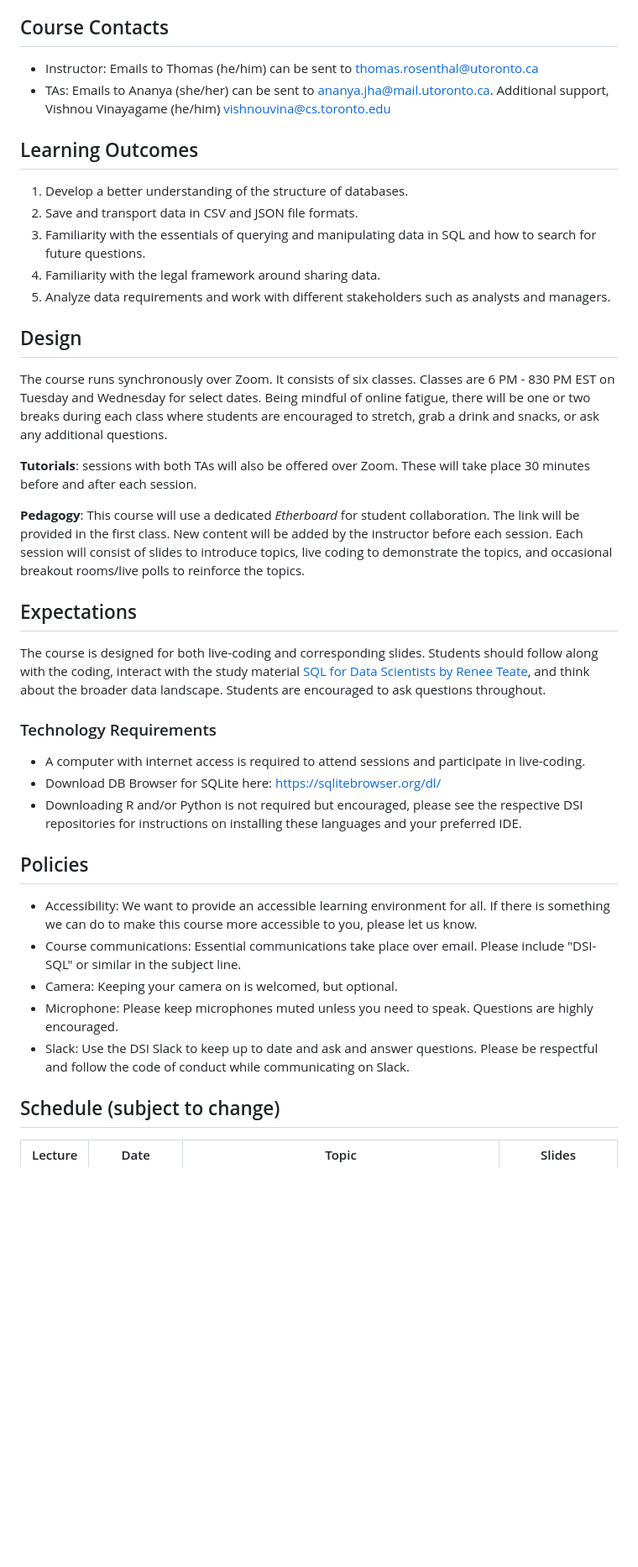
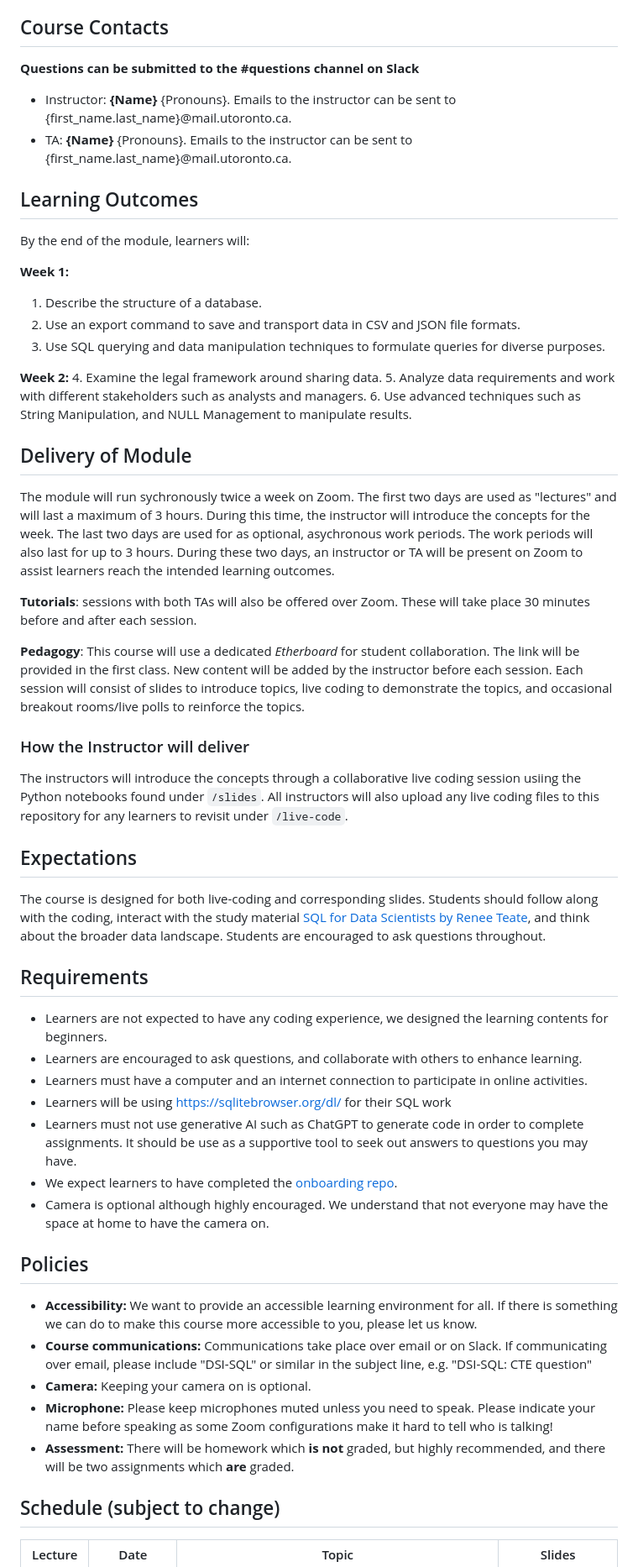
Before and after one commit to UofT-DSI/sql, a Markdown page: README.md, the part around one of its changes. Shown at 84% size. Rendered like a GitHub page; blank space fills up the shorter version.

```diff
--- a/README.md
+++ b/README.md
@@ -20,38 +20,53 @@ SQL is used across the machine learning pipeline, and a fundamental skill for da
 Learners are first introduced to data modelling and how to think about the structure of databases. The majority of the course is devoted learning the necessary commands and their syntax to properly extract information from database. Throughout the entire course, students will learn how to problem solve through live coding.
 
 ## Course Contacts
-- Instructor: Emails to Thomas (he/him) can be sent to [thomas.rosenthal@utoronto.ca](mailto:thomas.rosenthal@utoronto.ca)
-- TAs: Emails to Ananya (she/her) can be sent to [ananya.jha@mail.utoronto.ca](mailto:ananya.jha@mail.utoronto.ca). Additional support, Vishnou Vinayagame (he/him) [vishnouvina@cs.toronto.edu](mailto:vishnouvina@cs.toronto.edu)
+
+**Questions can be submitted to the #questions channel on Slack**
+
+* Instructor: **{Name}** {Pronouns}. Emails to the instructor can be sent to {first_name.last_name}@mail.utoronto.ca.
+* TA: **{Name}** {Pronouns}. Emails to the instructor can be sent to {first_name.last_name}@mail.utoronto.ca.
 
 ## Learning Outcomes
-1. Develop a better understanding of the structure of databases.
-2. Save and transport data in CSV and JSON file formats.
-3. Familiarity with the essentials of querying and manipulating data in SQL and how to search for future questions.
-4. Familiarity with the legal framework around sharing data.
+By the end of the module, learners will:
+
+**Week 1:**
+1. Describe the structure of a database.
+2. Use an export command to save and transport data in CSV and JSON file formats.
+3. Use SQL querying and data manipulation techniques to formulate queries for diverse purposes.
+
+**Week 2:**
+4. Examine the legal framework around sharing data.
 5. Analyze data requirements and work with different stakeholders such as analysts and managers.
+6. Use advanced techniques such as String Manipulation, and NULL Management to manipulate results.
 
-## Design
-
-The course runs synchronously over Zoom. It consists of six classes. Classes are 6 PM - 830 PM EST on Tuesday and Wednesday for select dates. Being mindful of online fatigue, there will be one or two breaks during each class where students are encouraged to stretch, grab a drink and snacks, or ask any additional questions.
+## Delivery of Module
+The module will run sychronously twice a week on Zoom. The first two days are used as "lectures" and will last a maximum of 3 hours. During this time, the instructor will introduce the concepts for the week. The last two days are used for as optional, asychronous work periods. The work periods will also last for up to 3 hours. During these two days, an instructor or TA will be present on Zoom to assist learners reach the intended learning outcomes.
 
 **Tutorials**: sessions with both TAs will also be offered over Zoom. These will take place 30 minutes before and after each session.
 
 **Pedagogy**: This course will use a dedicated _Etherboard_ for student collaboration. The link will be provided in the first class. New content will be added by the instructor before each session. Each session will consist of slides to introduce topics, live coding to demonstrate the topics, and occasional breakout rooms/live polls to reinforce the topics.
 
+### How the Instructor will deliver
+The instructors will introduce the concepts through a collaborative live coding session usiing the Python notebooks found under `/slides`. All instructors will also upload any live coding files to this repository for any learners to revisit under `/live-code`.
+
 ## Expectations
 The course is designed for both live-coding and corresponding slides. Students should follow along with the coding, interact with the study material [SQL for Data Scientists by Renee Teate](https://sqlfordatascientists.com/), and think about the broader data landscape. Students are encouraged to ask questions throughout.
 
-### Technology Requirements
-- A computer with internet access is required to attend sessions and participate in live-coding.
-- Download DB Browser for SQLite here: https://sqlitebrowser.org/dl/
-- Downloading R and/or Python is not required but encouraged, please see the respective DSI repositories for instructions on installing these languages and your preferred IDE.
+## Requirements
+* Learners are not expected to have any coding experience, we designed the learning contents for beginners.
+* Learners are encouraged to ask questions, and collaborate with others to enhance learning.
+* Learners must have a computer and an internet connection to participate in online activities.
+* Learners will be using https://sqlitebrowser.org/dl/ for their SQL work
+* Learners must not use generative AI such as ChatGPT to generate code in order to complete assignments. It should be use as a supportive tool to seek out answers to questions you may have.
+* We expect learners to have completed the [onboarding repo](https://github.com/UofT-DSI/Onboarding/tree/tech-onboarding-docs).
+* Camera is optional although highly encouraged. We understand that not everyone may have the space at home to have the camera on.
 
 ## Policies
-- Accessibility: We want to provide an accessible learning environment for all. If there is something we can do to make this course more accessible to you, please let us know.
-- Course communications: Essential communications take place over email. Please include "DSI-SQL" or similar in the subject line.
-- Camera: Keeping your camera on is welcomed, but optional.
-- Microphone: Please keep microphones muted unless you need to speak. Questions are highly encouraged.
-- Slack: Use the DSI Slack to keep up to date and ask and answer questions. Please be respectful and follow the code of conduct while communicating on Slack.
+* **Accessibility:** We want to provide an accessible learning environment for all. If there is something we can do to make this course more accessible to you, please let us know.
+* **Course communications:** Communications take place over email or on Slack. If communicating over email, please include "DSI-SQL" or similar in the subject line, e.g. "DSI-SQL: CTE question"
+* **Camera:** Keeping your camera on is optional.
+* **Microphone:** Please keep microphones muted unless you need to speak. Please indicate your name before speaking as some Zoom configurations make it hard to tell who is talking!
+* **Assessment:** There will be homework which **is not** graded, but highly recommended, and there will be two assignments which **are** graded.
 
 ## Schedule (subject to change)
 
```
Also changed, not shown: other parts of README.md (+47 -30 lines), 04-instructors/README.md (added, +59 -0 lines), Steps to ask for help.png (added).
